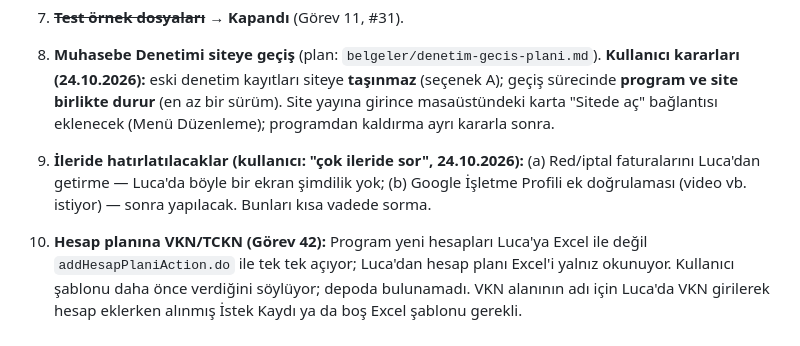
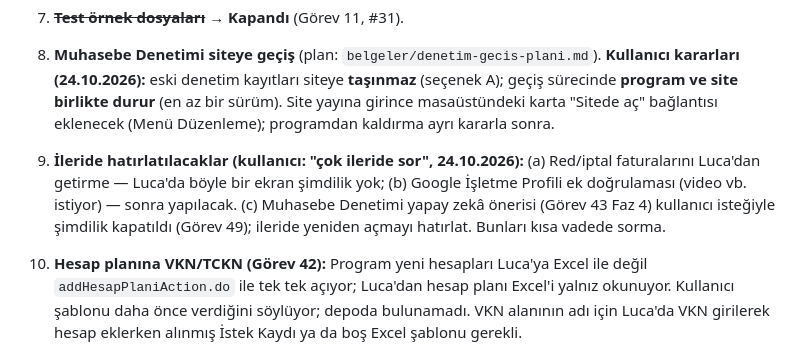
Before and after one commit to MuhaWin/Muhawin, a Markdown page: yonetim/YONETICI.md, the part around the change. Drawn GitHub-style.

Commit message:
Yönetim: yapay zekâ önerisi kapatıldı, ileride hatırlatılacak (#89)
Claude-Session: https://claude.ai/code/session_01CwZoceP2ZsGsw2AbeDBQ6T

Co-authored-by: Claude <noreply@anthropic.com>

```diff
--- a/yonetim/YONETICI.md
+++ b/yonetim/YONETICI.md
@@ -89,7 +89,7 @@ Her işçi oturumu başladığında bu bölümü okur ve tüm kurallara uyar.
 
 8. **Muhasebe Denetimi siteye geçiş** (plan: `belgeler/denetim-gecis-plani.md`). **Kullanıcı kararları (24.10.2026):** eski denetim kayıtları siteye **taşınmaz** (seçenek A); geçiş sürecinde **program ve site birlikte durur** (en az bir sürüm). Site yayına girince masaüstündeki karta "Sitede aç" bağlantısı eklenecek (Menü Düzenleme); programdan kaldırma ayrı kararla sonra.
 
-9. **İleride hatırlatılacaklar (kullanıcı: "çok ileride sor", 24.10.2026):** (a) Red/iptal faturalarını Luca'dan getirme — Luca'da böyle bir ekran şimdilik yok; (b) Google İşletme Profili ek doğrulaması (video vb. istiyor) — sonra yapılacak. Bunları kısa vadede sorma.
+9. **İleride hatırlatılacaklar (kullanıcı: "çok ileride sor", 24.10.2026):** (a) Red/iptal faturalarını Luca'dan getirme — Luca'da böyle bir ekran şimdilik yok; (b) Google İşletme Profili ek doğrulaması (video vb. istiyor) — sonra yapılacak. (c) Muhasebe Denetimi yapay zekâ önerisi (Görev 43 Faz 4) kullanıcı isteğiyle şimdilik kapatıldı (Görev 49); ileride yeniden açmayı hatırlat. Bunları kısa vadede sorma.
 10. **Hesap planına VKN/TCKN (Görev 42):** Program yeni hesapları Luca'ya Excel ile değil `addHesapPlaniAction.do` ile tek tek açıyor; Luca'dan hesap planı Excel'i yalnız okunuyor. Kullanıcı şablonu daha önce verdiğini söylüyor; depoda bulunamadı. VKN alanının adı için Luca'da VKN girilerek hesap eklerken alınmış İstek Kaydı ya da boş Excel şablonu gerekli.
 
 ## Önerilen eklentiler
```
